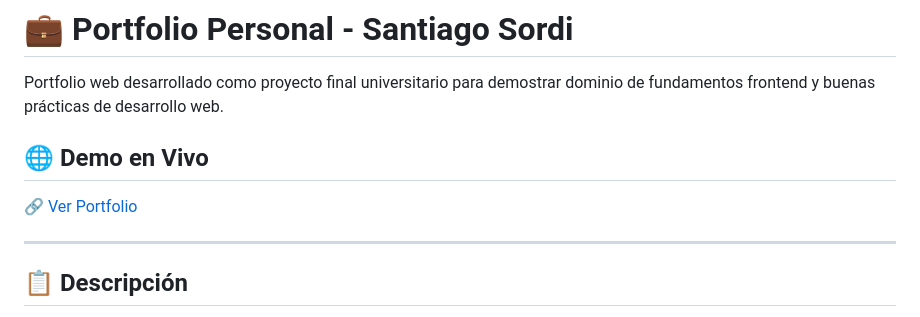
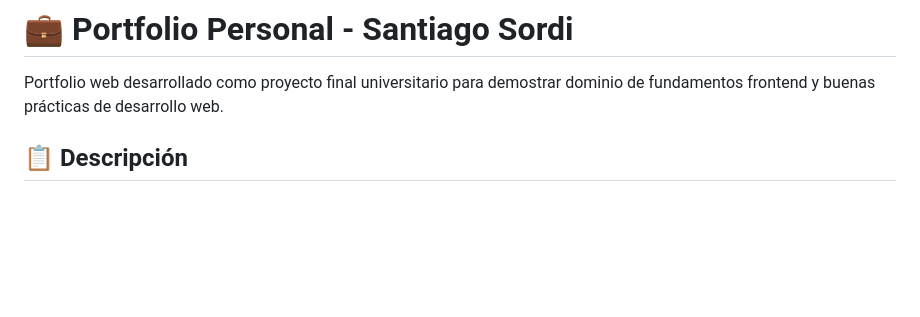
Before and after one commit to sordi005/My-porfolio, a Markdown page: README.md, the part around the change. Rendered like a GitHub page; blank space fills up the shorter version.

Commit message:
Update README.md
edit readme

```diff
--- a/README.md
+++ b/README.md
@@ -1,12 +1,6 @@
 # 💼 Portfolio Personal - Santiago Sordi
 
 Portfolio web desarrollado como proyecto final universitario para demostrar dominio de fundamentos frontend y buenas prácticas de desarrollo web.
-
-## 🌐 Demo en Vivo
-
-🔗 [Ver Portfolio](https://sordi005.github.io/portfolio)
-
----
 
 ## 📋 Descripción
 
```
